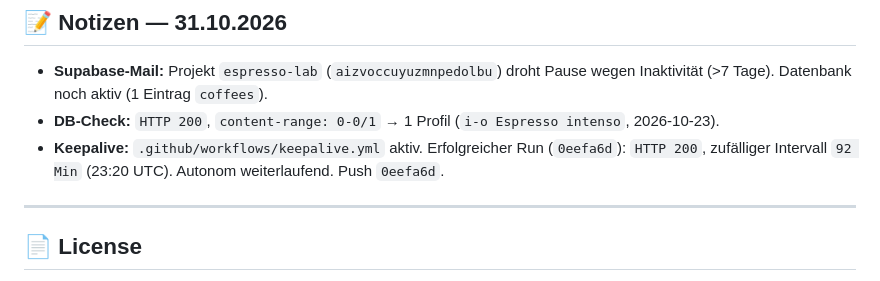
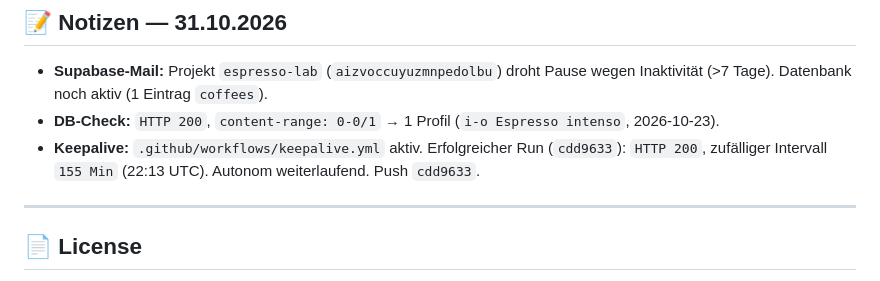
Before and after one commit to ethanhunt1981/espresso-lab, a Markdown page: README.md, the part around the change. Drawn GitHub-style.

Commit message:
Final README update with latest keepalive run (cdd9633, 155 min)

```diff
--- a/README.md
+++ b/README.md
@@ -111,7 +111,7 @@ ROADMAP.md              # Development roadmap
 
 - **Supabase-Mail:** Projekt `espresso-lab` (`aizvoccuyuzmnpedolbu`) droht Pause wegen Inaktivität (>7 Tage). Datenbank noch aktiv (1 Eintrag `coffees`).
 - **DB-Check:** `HTTP 200`, `content-range: 0-0/1` → 1 Profil (`i-o Espresso intenso`, 2026-10-23).
-- **Keepalive:** `.github/workflows/keepalive.yml` aktiv. Erfolgreicher Run (`0eefa6d`): `HTTP 200`, zufälliger Intervall `92 Min` (23:20 UTC). Autonom weiterlaufend. Push `0eefa6d`.
+- **Keepalive:** `.github/workflows/keepalive.yml` aktiv. Erfolgreicher Run (`cdd9633`): `HTTP 200`, zufälliger Intervall `155 Min` (22:13 UTC). Autonom weiterlaufend. Push `cdd9633`.
 
 ---
 
```
